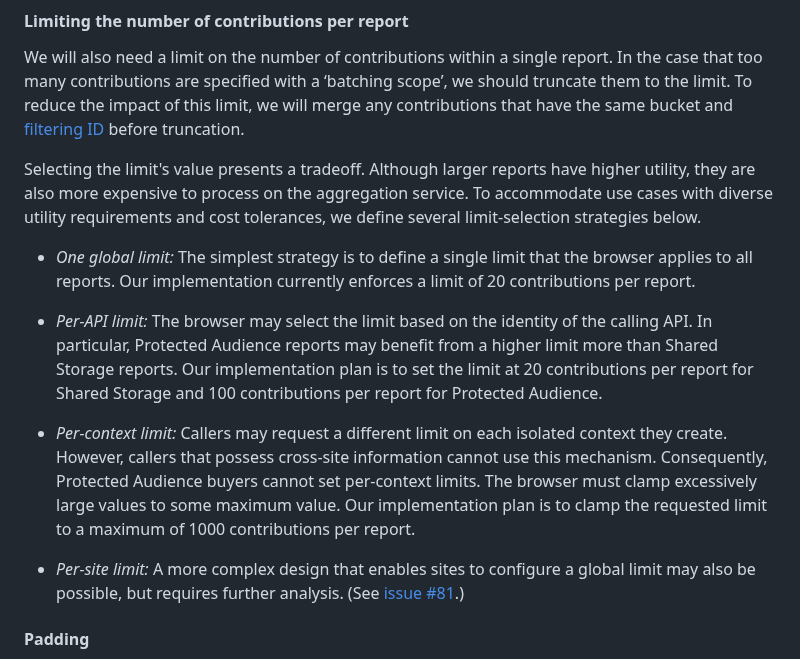
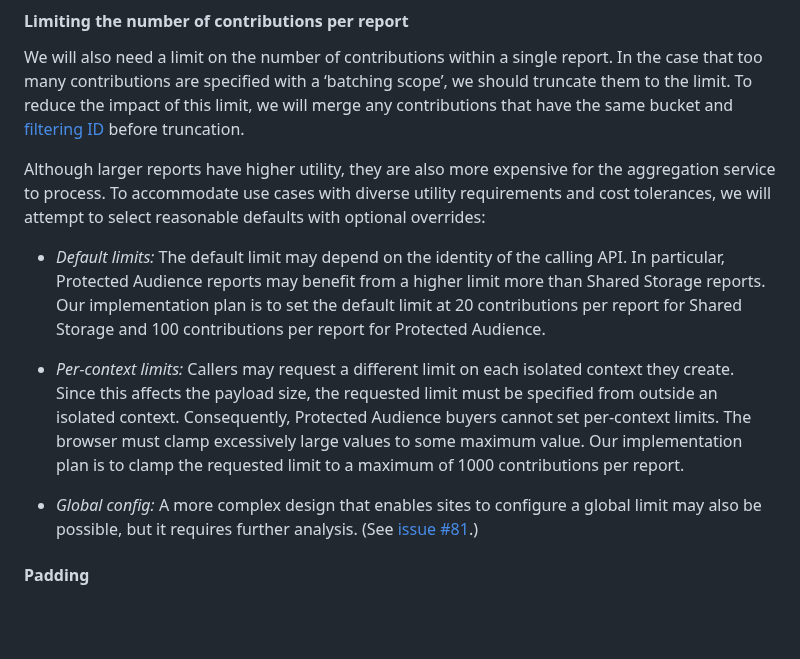
Before and after one commit to patcg-individual-drafts/private-aggregation-api, a Markdown page: README.md, the part around the change. Rendered like a GitHub page; blank space fills up the shorter version.

Commit message:
fixup! Describe per-context limits in explainer

```diff
--- a/README.md
+++ b/README.md
@@ -389,31 +389,27 @@ will merge any contributions that have the same bucket and [filtering
 ID](https://github.com/patcg-individual-drafts/private-aggregation-api/blob/main/flexible_filtering.md#proposal-filtering-id-in-the-encrypted-payload)
 before truncation.
 
-Selecting the limit's value presents a tradeoff. Although larger reports have
-higher utility, they are also more expensive to process on the aggregation
-service. To accommodate use cases with diverse utility requirements and cost
-tolerances, we define several limit-selection strategies below.
+Although larger reports have higher utility, they are also more expensive for
+the aggregation service to process. To accommodate use cases with diverse
+utility requirements and cost tolerances, we will attempt to select reasonable
+defaults with optional overrides:
 
-- *One global limit:* The simplest strategy is to define a single limit that the
-  browser applies to all reports. Our implementation currently enforces a limit
-  of 20 contributions per report.
-
-- *Per-API limit:* The browser may select the limit based on the identity of the
-  calling API. In particular, Protected Audience reports may benefit from a
-  higher limit more than Shared Storage reports. Our implementation plan is to
-  set the limit at 20 contributions per report for Shared Storage and 100
+- *Default limits:* The default limit may depend on the identity of the calling
+  API. In particular, Protected Audience reports may benefit from a higher limit
+  more than Shared Storage reports. Our implementation plan is to set the
+  default limit at 20 contributions per report for Shared Storage and 100
   contributions per report for Protected Audience.
 
-- *Per-context limit:* Callers may request a different limit on each isolated
-  context they create. However, callers that possess cross-site information
-  cannot use this mechanism. Consequently, Protected Audience buyers cannot set
-  per-context limits. The browser must clamp excessively large values to some
-  maximum value. Our implementation plan is to clamp the requested limit to a
-  maximum of 1000 contributions per report.
+- *Per-context limits:* Callers may request a different limit on each isolated
+  context they create. Since this affects the payload size, the requested limit
+  must be specified from outside an isolated context. Consequently, Protected
+  Audience buyers cannot set per-context limits. The browser must clamp
+  excessively large values to some maximum value. Our implementation plan is to
+  clamp the requested limit to a maximum of 1000 contributions per report.
 
-- *Per-site limit:* A more complex design that enables sites to configure a
-  global limit may also be possible, but requires further analysis. (See [issue
-  #81].)
+- *Global config:* A more complex design that enables sites to configure a
+  global limit may also be possible, but it requires further analysis. (See
+  [issue #81].)
 
   [issue #81]: https://github.com/patcg-individual-drafts/private-aggregation-api/issues/81
 
```
